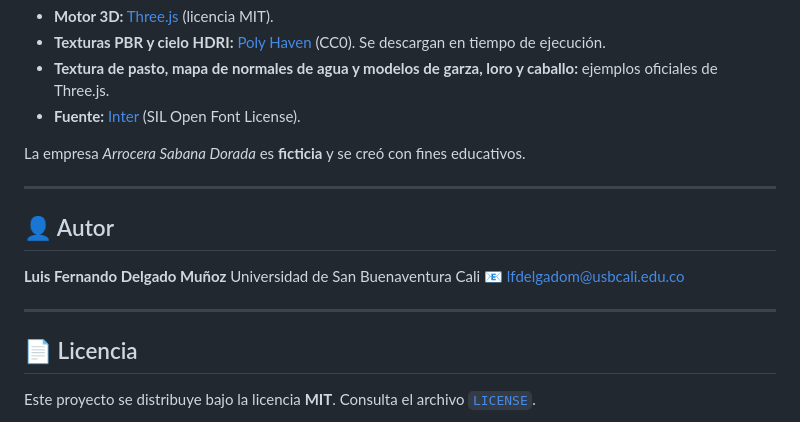
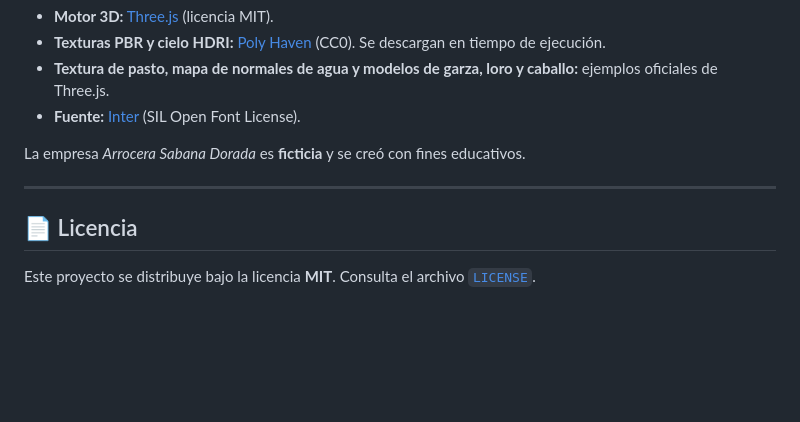
Before and after one commit to lfdelgadom/rice_company_model, a Markdown page: README.md, the part around the change. Rendered like a GitHub page; blank space fills up the shorter version.

```diff
--- a/README.md
+++ b/README.md
@@ -165,14 +165,6 @@ La empresa *Arrocera Sabana Dorada* es **ficticia** y se creó con fines educati
 
 ---
 
-## 👤 Autor
-
-**Luis Fernando Delgado Muñoz**
-Universidad de San Buenaventura Cali
-📧 lfdelgadom@usbcali.edu.co
-
----
-
 ## 📄 Licencia
 
 <!-- Elige la licencia que prefieras; MIT es una opción común para material educativo -->
```
